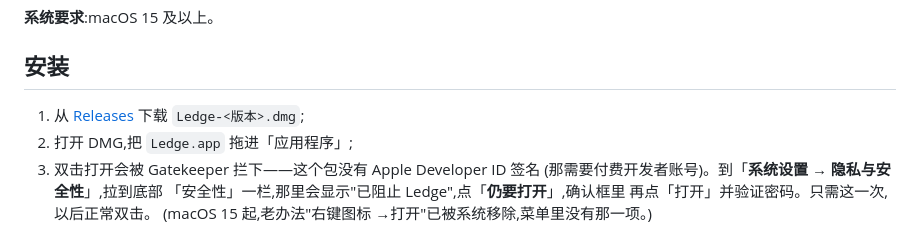
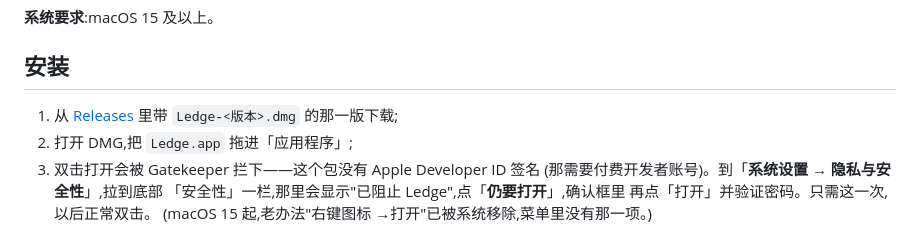
Before and after one commit to Snowyyyyyy1/Ledge-releases, a Markdown page: README.md, the part around the change. GitHub-like rendering.

Commit message:
docs: link the release list instead of /latest

```diff
--- a/README.md
+++ b/README.md
@@ -12,7 +12,7 @@
 
 ## 安装
 
-1. 从 [Releases](../../releases/latest) 下载 `Ledge-<版本>.dmg`;
+1. 从 [Releases](../../releases) 里带 `Ledge-<版本>.dmg` 的那一版下载;
 2. 打开 DMG,把 `Ledge.app` 拖进「应用程序」;
 3. 双击打开会被 Gatekeeper 拦下——这个包没有 Apple Developer ID 签名
    (那需要付费开发者账号)。到「**系统设置 → 隐私与安全性**」,拉到底部
```
